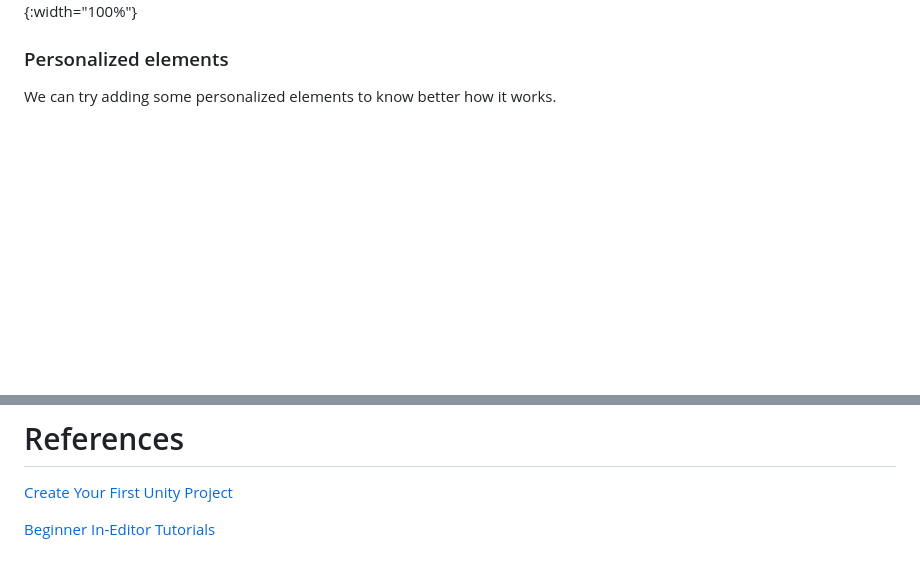
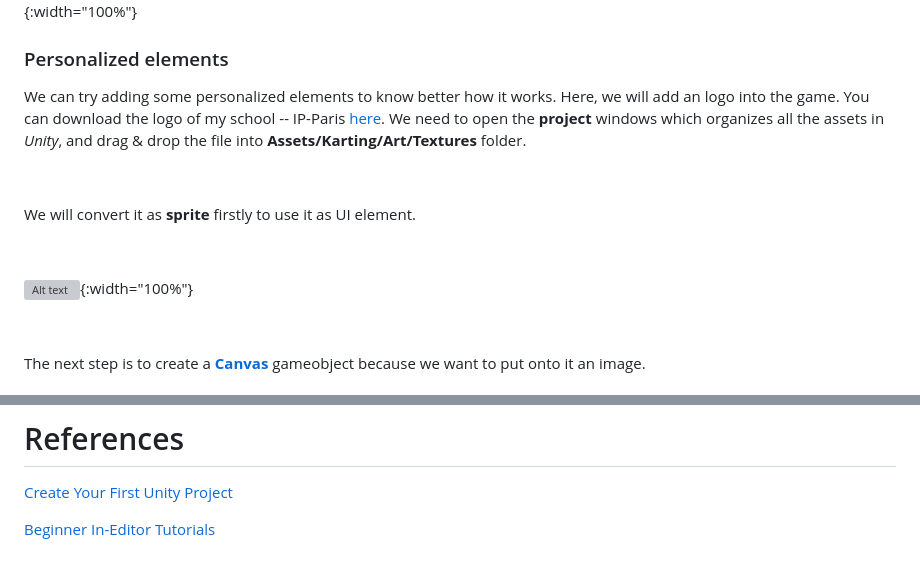
Before and after one commit to zemin-xu/zemin-xu.github.io, a Markdown page: _posts/2020-09-19-Lab-1.md, 2 parts joined by grey strips. Drawn GitHub-style; blank space fills up the shorter version; grey boxes are pictures that could not be loaded.

Commit message:
ud

```diff
--- a/_posts/2020-09-19-Lab-1.md
+++ b/_posts/2020-09-19-Lab-1.md
@@ -99,5 +99,19 @@ After retesting the game, we can find that the maximum speed of the kart is incr
 
 ### Personalized elements
 
-We can try adding some personalized elements to know better how it works.
+We can try adding some personalized elements to know better how it works. Here, we will add an logo into the game. You can download the logo of my school -- IP-Paris [here](https://raw.githubusercontent.com/zemin-xu/zemin-xu.github.io/master/assets/images/hci_lab1/ip_paris_logo.png). We need to open the **project** windows which organizes all the assets in *Unity*, and drag & drop the file into **Assets/Karting/Art/Textures** folder.
 
+&nbsp;
+
+We will convert it as **sprite** firstly to use it as UI element.
+
+&nbsp;
+
+![Alt text](https://raw.githubusercontent.com/zemin-xu/zemin-xu.github.io/master/assets/images/hci_lab1/addlogo_1.png "converting format"){:width="100%"}
+
+&nbsp;
+
+The next step is to create a **[Canvas](www.google.com)** gameobject because we want to put onto it an image.
+
+&nbsp;
+
@@ -107,3 +124,5 @@ We can try adding some personalized elements to know better how it works.
 [Create Your First Unity Project](https://learn.unity.com/tutorial/create-your-first-unity-project#5d0abe7bedbc2a16225ed3af)
 
 [Beginner In-Editor Tutorials](https://learn.unity.com/tutorial/beginner-walkthroughs?courseId=5c59cf22edbc2a001f59aa5d)
+
+&nbsp;
```
Also changed, not shown: other parts of _posts/2020-09-19-Lab-1.md (+3 -0 lines), assets/images/hci_lab1/ip_paris_logo.png (added).
